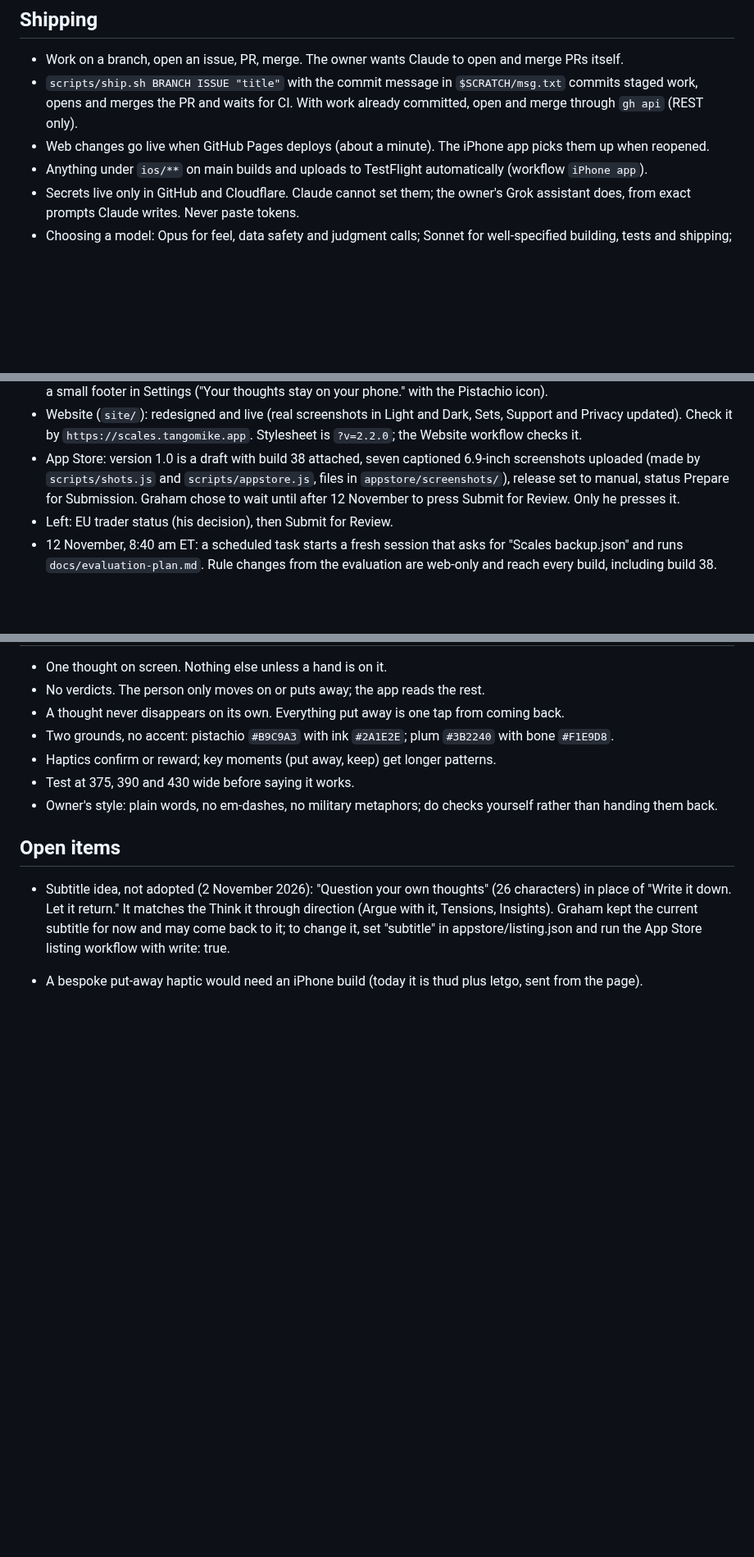
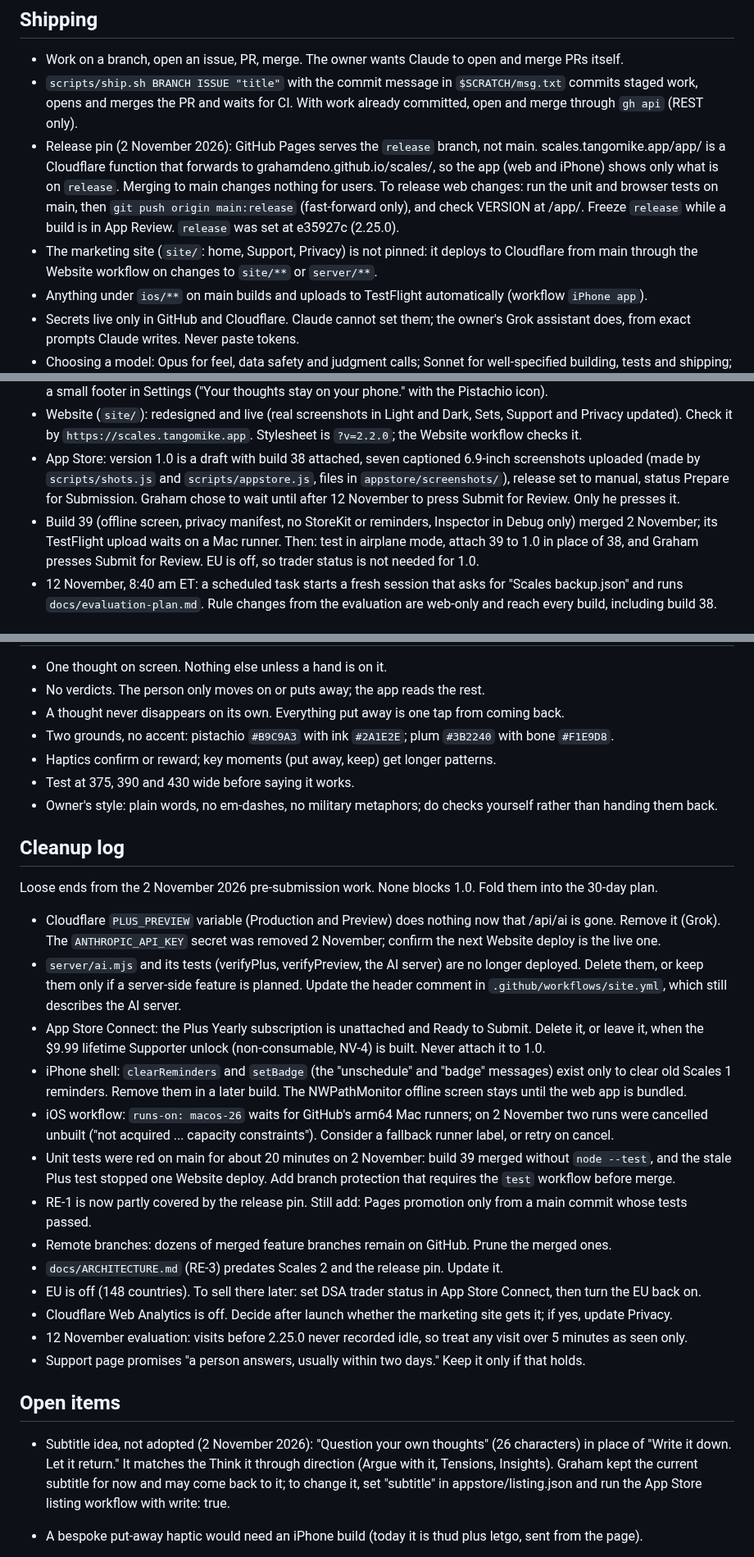
Before and after one commit to grahamdeno/scales, a Markdown page: HANDOFF.md, 3 parts joined by grey strips. Shown at 82% size. GitHub-like rendering; blank space fills up the shorter version.

Commit message:
Handoff: release pin, build 39 status and a cleanup log for the 30-day plan
Co-Authored-By: Claude Opus 5.5 <noreply@anthropic.com>
Claude-Session: https://claude.ai/code/session_01JnUP7zVMmGW61jHgptSA5S

```diff
--- a/HANDOFF.md
+++ b/HANDOFF.md
@@ -32,7 +32,13 @@ read, never written or deleted.
 - Work on a branch, open an issue, PR, merge. The owner wants Claude to open and merge PRs itself.
 - `scripts/ship.sh BRANCH ISSUE "title"` with the commit message in `$SCRATCH/msg.txt` commits staged work, opens and
   merges the PR and waits for CI. With work already committed, open and merge through `gh api` (REST only).
-- Web changes go live when GitHub Pages deploys (about a minute). The iPhone app picks them up when reopened.
+- Release pin (2 November 2026): GitHub Pages serves the `release` branch, not main. scales.tangomike.app/app/ is a
+  Cloudflare function that forwards to grahamdeno.github.io/scales/, so the app (web and iPhone) shows only what is on
+  `release`. Merging to main changes nothing for users. To release web changes: run the unit and browser tests on main,
+  then `git push origin main:release` (fast-forward only), and check VERSION at /app/. Freeze `release` while a build
+  is in App Review. `release` was set at e35927c (2.25.0).
+- The marketing site (`site/`: home, Support, Privacy) is not pinned: it deploys to Cloudflare from main through the
+  Website workflow on changes to `site/**` or `server/**`.
 - Anything under `ios/**` on main builds and uploads to TestFlight automatically (workflow `iPhone app`).
 - Secrets live only in GitHub and Cloudflare. Claude cannot set them; the owner's Grok assistant does, from exact
   prompts Claude writes. Never paste tokens.
@@ -49,7 +55,9 @@ read, never written or deleted.
 - App Store: version 1.0 is a draft with build 38 attached, seven captioned 6.9-inch screenshots uploaded (made by
   `scripts/shots.js` and `scripts/appstore.js`, files in `appstore/screenshots/`), release set to manual, status Prepare
   for Submission. Graham chose to wait until after 12 November to press Submit for Review. Only he presses it.
-- Left: EU trader status (his decision), then Submit for Review.
+- Build 39 (offline screen, privacy manifest, no StoreKit or reminders, Inspector in Debug only) merged 2 November;
+  its TestFlight upload waits on a Mac runner. Then: test in airplane mode, attach 39 to 1.0 in place of 38, and
+  Graham presses Submit for Review. EU is off, so trader status is not needed for 1.0.
 - 12 November, 8:40 am ET: a scheduled task starts a fresh session that asks for "Scales backup.json" and runs
   `docs/evaluation-plan.md`. Rule changes from the evaluation are web-only and reach every build, including build 38.
 
@@ -69,6 +77,31 @@ read, never written or deleted.
 - Test at 375, 390 and 430 wide before saying it works.
 - Owner's style: plain words, no em-dashes, no military metaphors; do checks yourself rather than handing them back.
 
+## Cleanup log
+
+Loose ends from the 2 November 2026 pre-submission work. None blocks 1.0. Fold them into the 30-day plan.
+
+- Cloudflare `PLUS_PREVIEW` variable (Production and Preview) does nothing now that /api/ai is gone. Remove it (Grok).
+  The `ANTHROPIC_API_KEY` secret was removed 2 November; confirm the next Website deploy is the live one.
+- `server/ai.mjs` and its tests (verifyPlus, verifyPreview, the AI server) are no longer deployed. Delete them, or keep
+  them only if a server-side feature is planned. Update the header comment in `.github/workflows/site.yml`, which still
+  describes the AI server.
+- App Store Connect: the Plus Yearly subscription is unattached and Ready to Submit. Delete it, or leave it, when the
+  $9.99 lifetime Supporter unlock (non-consumable, NV-4) is built. Never attach it to 1.0.
+- iPhone shell: `clearReminders` and `setBadge` (the "unschedule" and "badge" messages) exist only to clear old
+  Scales 1 reminders. Remove them in a later build. The NWPathMonitor offline screen stays until the web app is bundled.
+- iOS workflow: `runs-on: macos-26` waits for GitHub's arm64 Mac runners; on 2 November two runs were cancelled
+  unbuilt ("not acquired ... capacity constraints"). Consider a fallback runner label, or retry on cancel.
+- Unit tests were red on main for about 20 minutes on 2 November: build 39 merged without `node --test`, and the
+  stale Plus test stopped one Website deploy. Add branch protection that requires the `test` workflow before merge.
+- RE-1 is now partly covered by the release pin. Still add: Pages promotion only from a main commit whose tests passed.
+- Remote branches: dozens of merged feature branches remain on GitHub. Prune the merged ones.
+- `docs/ARCHITECTURE.md` (RE-3) predates Scales 2 and the release pin. Update it.
+- EU is off (148 countries). To sell there later: set DSA trader status in App Store Connect, then turn the EU back on.
+- Cloudflare Web Analytics is off. Decide after launch whether the marketing site gets it; if yes, update Privacy.
+- 12 November evaluation: visits before 2.25.0 never recorded idle, so treat any visit over 5 minutes as seen only.
+- Support page promises "a person answers, usually within two days." Keep it only if that holds.
+
 ## Open items
 
 - Subtitle idea, not adopted (2 November 2026): "Question your own thoughts" (26 characters) in place of "Write it down.
```
